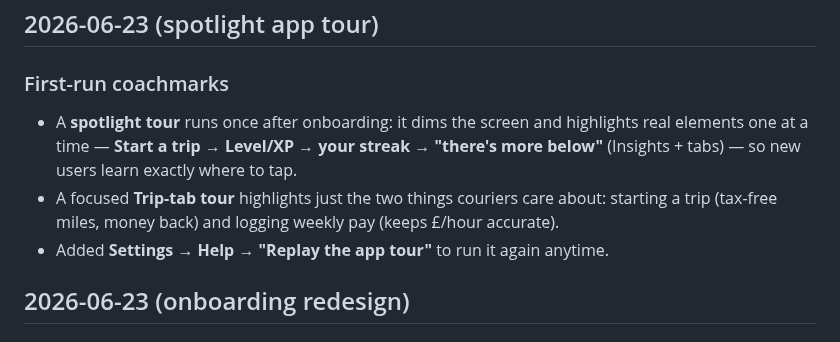
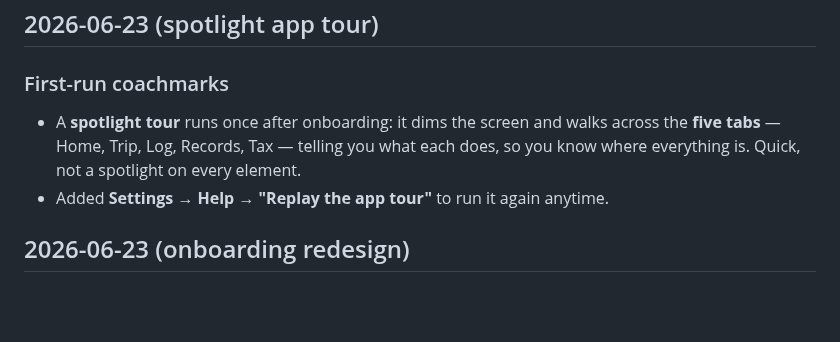
Before and after one commit to okkle-lab/okkle-app, a Markdown page: CHANGELOG.md, the part around the change. Rendered like a GitHub page; blank space fills up the shorter version.

Commit message:
docs: tab tour
Co-Authored-By: Claude Opus 4.8 <noreply@anthropic.com>

```diff
--- a/CHANGELOG.md
+++ b/CHANGELOG.md
@@ -11,8 +11,7 @@ All notable changes to the Okkle app are recorded here. Most recent first.
 ## 2026-06-23 (spotlight app tour)
 
 ### First-run coachmarks
-- A **spotlight tour** runs once after onboarding: it dims the screen and highlights real elements one at a time — **Start a trip → Level/XP → your streak → "there's more below"** (Insights + tabs) — so new users learn exactly where to tap.
-- A focused **Trip-tab tour** highlights just the two things couriers care about: starting a trip (tax-free miles, money back) and logging weekly pay (keeps £/hour accurate).
+- A **spotlight tour** runs once after onboarding: it dims the screen and walks across the **five tabs** — Home, Trip, Log, Records, Tax — telling you what each does, so you know where everything is. Quick, not a spotlight on every element.
 - Added **Settings → Help → "Replay the app tour"** to run it again anytime.
 
 ## 2026-06-23 (onboarding redesign)
```
